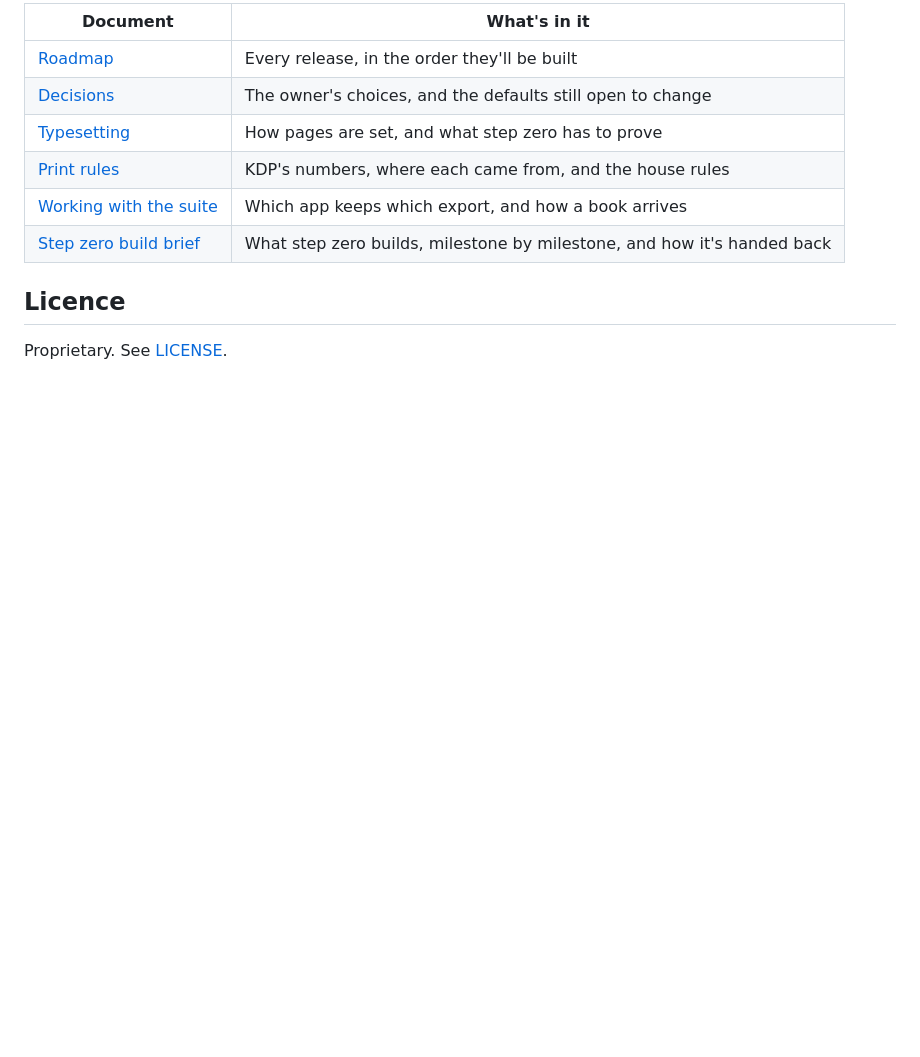
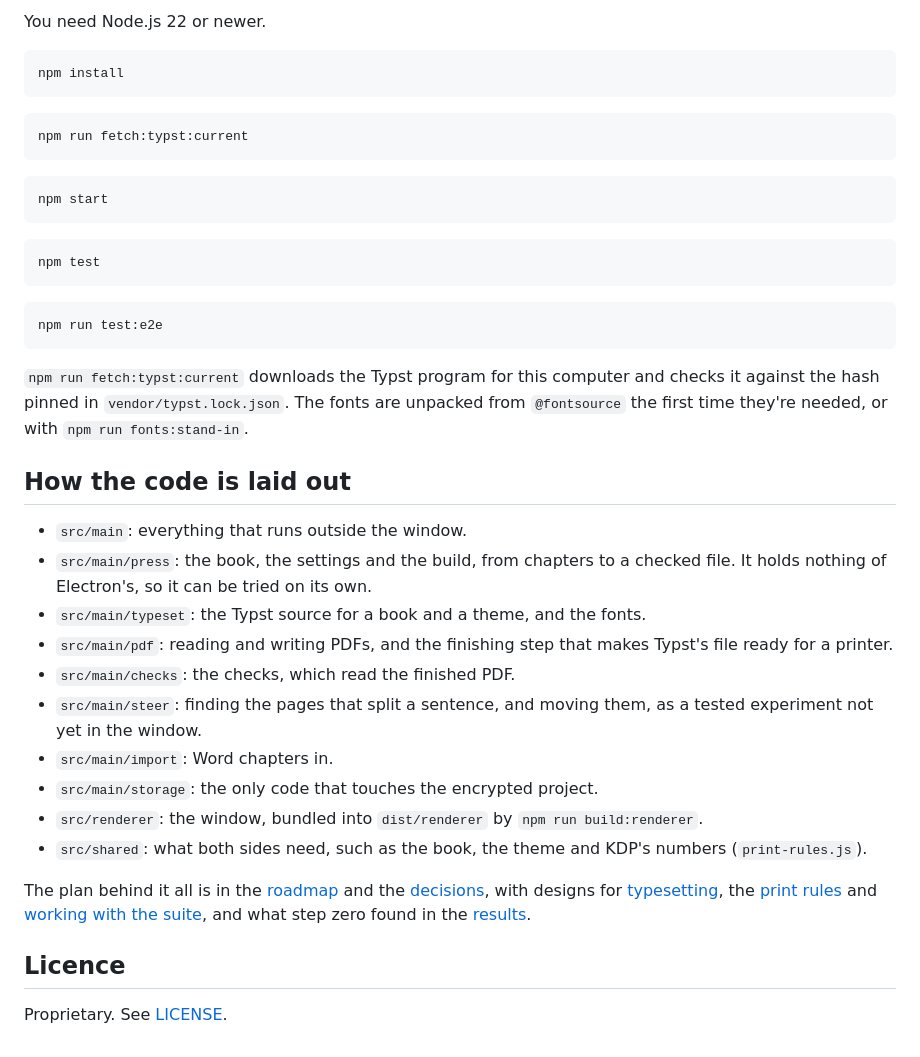
Before and after one commit to neogentrics/rt-press, a Markdown page: README.md, the part around one of its changes. GitHub-like rendering; blank space fills up the shorter version.

````diff
--- a/README.md
+++ b/README.md
@@ -42,12 +99,47 @@ inside the app, so there's nothing else to install. See [typesetting](docs/desig
 
-| Document | What's in it |
-|---|---|
-| [Roadmap](ROADMAP.md) | Every release, in the order they'll be built |
-| [Decisions](docs/decisions.md) | The owner's choices, and the defaults still open to change |
-| [Typesetting](docs/design/typesetting.md) | How pages are set, and what step zero has to prove |
-| [Print rules](docs/design/print-rules.md) | KDP's numbers, where each came from, and the house rules |
-| [Working with the suite](docs/design/working-with-the-suite.md) | Which app keeps which export, and how a book arrives |
-| [Step zero build brief](docs/design/step-zero-build.md) | What step zero builds, milestone by milestone, and how it's handed back |
+You need Node.js 22 or newer.
+
+```bash
+npm install
+```
+
+```bash
+npm run fetch:typst:current
+```
+
+```bash
+npm start
+```
+
+```bash
+npm test
+```
+
+```bash
+npm run test:e2e
+```
+
+`npm run fetch:typst:current` downloads the Typst program for this computer and checks it against the hash pinned in
+`vendor/typst.lock.json`. The fonts are unpacked from `@fontsource` the first time they're needed, or with
+`npm run fonts:stand-in`.
+
+## How the code is laid out
+
+- `src/main`: everything that runs outside the window.
+- `src/main/press`: the book, the settings and the build, from chapters to a checked file. It holds nothing of Electron's, so it can be tried on its own.
+- `src/main/typeset`: the Typst source for a book and a theme, and the fonts.
+- `src/main/pdf`: reading and writing PDFs, and the finishing step that makes Typst's file ready for a printer.
+- `src/main/checks`: the checks, which read the finished PDF.
+- `src/main/steer`: finding the pages that split a sentence, and moving them, as a tested experiment not yet in the window.
+- `src/main/import`: Word chapters in.
+- `src/main/storage`: the only code that touches the encrypted project.
+- `src/renderer`: the window, bundled into `dist/renderer` by `npm run build:renderer`.
+- `src/shared`: what both sides need, such as the book, the theme and KDP's numbers (`print-rules.js`).
+
+The plan behind it all is in the [roadmap](ROADMAP.md) and the [decisions](docs/decisions.md), with designs for
+[typesetting](docs/design/typesetting.md), the [print rules](docs/design/print-rules.md) and
+[working with the suite](docs/design/working-with-the-suite.md), and what step zero found in the
+[results](docs/design/step-zero-results.md).
 
 ## Licence
 
````
Also changed, not shown: other parts of README.md (+79 -22 lines), docs/brand/banner.png (added), docs/screenshots/build.png (added), docs/screenshots/checks-fail.png (added), docs/screenshots/settings.png (added), docs/screenshots/spread.png (added).
